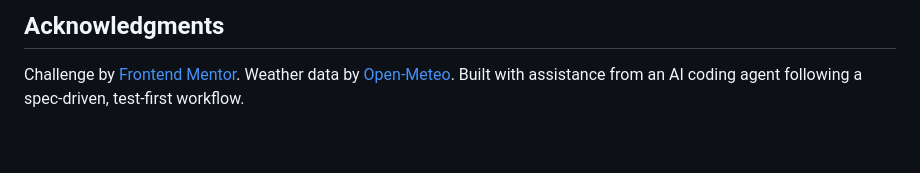
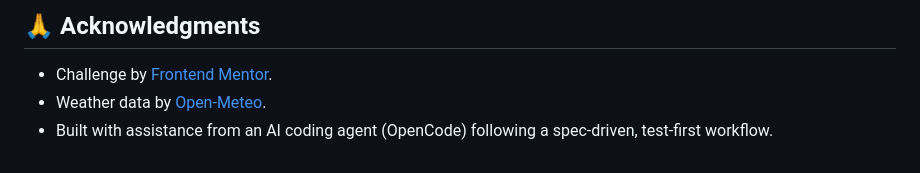
Before and after one commit to dimetuuna/weather-app, a Markdown page: README.md, the part around one of its changes. Drawn GitHub-style.

```diff
--- a/README.md
+++ b/README.md
@@ -77,4 +129,6 @@ CSS is layered: `reset` → `tokens` → `base` → `layout` → `components`.
 
-## Acknowledgments
+## 🙏 Acknowledgments
 
-Challenge by [Frontend Mentor](https://www.frontendmentor.io). Weather data by [Open-Meteo](https://open-meteo.com/). Built with assistance from an AI coding agent following a spec-driven, test-first workflow.
+- Challenge by [Frontend Mentor](https://www.frontendmentor.io).
+- Weather data by [Open-Meteo](https://open-meteo.com/).
+- Built with assistance from an AI coding agent (OpenCode) following a spec-driven, test-first workflow.
```
Also changed, not shown: other parts of README.md (+104 -52 lines).
